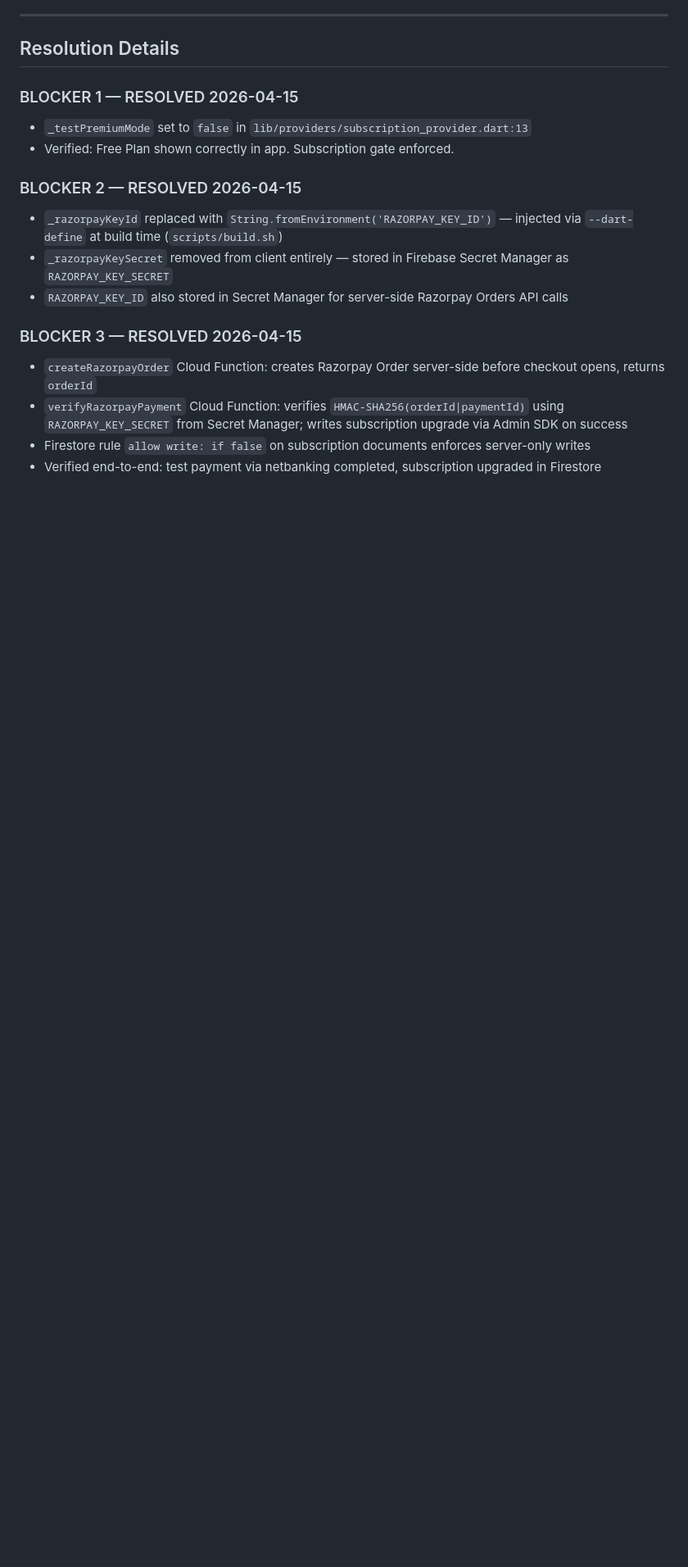
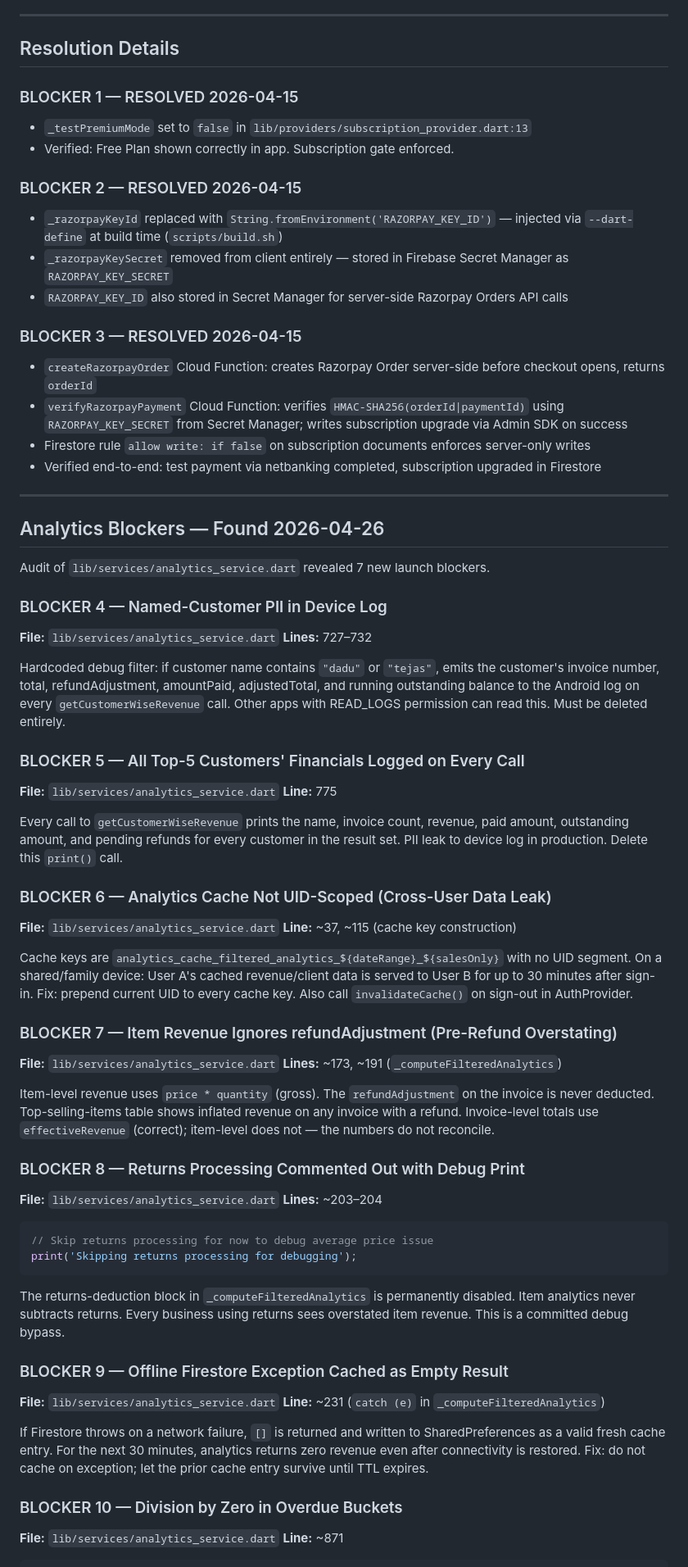
Before and after one commit to Sarthak030506/invoiceflow, a Markdown page: .claude/memory/production-blockers.md, the part around one of its changes. Shown at 82% size. GitHub-like rendering; blank space fills up the shorter version.

````diff
--- a/.claude/memory/production-blockers.md
+++ b/.claude/memory/production-blockers.md
@@ -116,3 +116,78 @@ IF generated_signature == razorpay_signature: payment is authentic
 - `verifyRazorpayPayment` Cloud Function: verifies `HMAC-SHA256(orderId|paymentId)` using `RAZORPAY_KEY_SECRET` from Secret Manager; writes subscription upgrade via Admin SDK on success
 - Firestore rule `allow write: if false` on subscription documents enforces server-only writes
 - Verified end-to-end: test payment via netbanking completed, subscription upgraded in Firestore
+
+---
+
+## Analytics Blockers — Found 2026-04-26
+
+Audit of `lib/services/analytics_service.dart` revealed 7 new launch blockers.
+
+### BLOCKER 4 — Named-Customer PII in Device Log
+
+**File:** `lib/services/analytics_service.dart`
+**Lines:** 727–732
+
+Hardcoded debug filter: if customer name contains `"dadu"` or `"tejas"`, emits the customer's
+invoice number, total, refundAdjustment, amountPaid, adjustedTotal, and running outstanding
+balance to the Android log on every `getCustomerWiseRevenue` call.
+Other apps with READ_LOGS permission can read this. Must be deleted entirely.
+
+### BLOCKER 5 — All Top-5 Customers' Financials Logged on Every Call
+
+**File:** `lib/services/analytics_service.dart`
+**Line:** 775
+
+Every call to `getCustomerWiseRevenue` prints the name, invoice count, revenue, paid amount,
+outstanding amount, and pending refunds for every customer in the result set. PII leak to
+device log in production. Delete this `print()` call.
+
+### BLOCKER 6 — Analytics Cache Not UID-Scoped (Cross-User Data Leak)
+
+**File:** `lib/services/analytics_service.dart`
+**Line:** ~37, ~115 (cache key construction)
+
+Cache keys are `analytics_cache_filtered_analytics_${dateRange}_${salesOnly}` with no UID
+segment. On a shared/family device: User A's cached revenue/client data is served to User B
+for up to 30 minutes after sign-in. Fix: prepend current UID to every cache key. Also call
+`invalidateCache()` on sign-out in AuthProvider.
+
+### BLOCKER 7 — Item Revenue Ignores refundAdjustment (Pre-Refund Overstating)
+
+**File:** `lib/services/analytics_service.dart`
+**Lines:** ~173, ~191 (`_computeFilteredAnalytics`)
+
+Item-level revenue uses `price * quantity` (gross). The `refundAdjustment` on the invoice is
+never deducted. Top-selling-items table shows inflated revenue on any invoice with a refund.
+Invoice-level totals use `effectiveRevenue` (correct); item-level does not — the numbers do
+not reconcile.
+
+### BLOCKER 8 — Returns Processing Commented Out with Debug Print
+
+**File:** `lib/services/analytics_service.dart`
+**Lines:** ~203–204
+
+```dart
+// Skip returns processing for now to debug average price issue
+print('Skipping returns processing for debugging');
+```
+
+The returns-deduction block in `_computeFilteredAnalytics` is permanently disabled. Item
+analytics never subtracts returns. Every business using returns sees overstated item revenue.
+This is a committed debug bypass.
+
+### BLOCKER 9 — Offline Firestore Exception Cached as Empty Result
+
+**File:** `lib/services/analytics_service.dart`
+**Line:** ~231 (`catch (e)` in `_computeFilteredAnalytics`)
+
+If Firestore throws on a network failure, `[]` is returned and written to SharedPreferences
+as a valid fresh cache entry. For the next 30 minutes, analytics returns zero revenue even
+after connectivity is restored. Fix: do not cache on exception; let the prior cache entry
+survive until TTL expires.
+
+### BLOCKER 10 — Division by Zero in Overdue Buckets
+
+**File:** `lib/services/analytics_service.dart`
+**Line:** ~871
+
````
Also changed, not shown: other parts of .claude/memory/production-blockers.md (+40 -1 lines).
